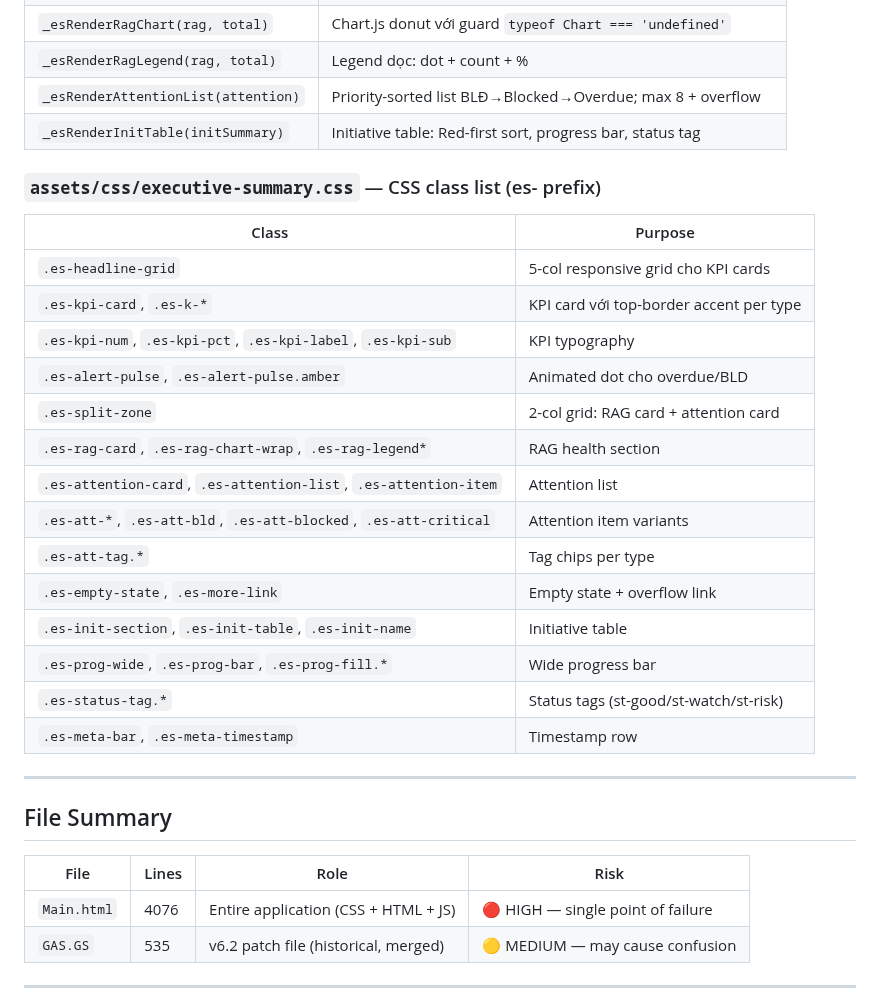
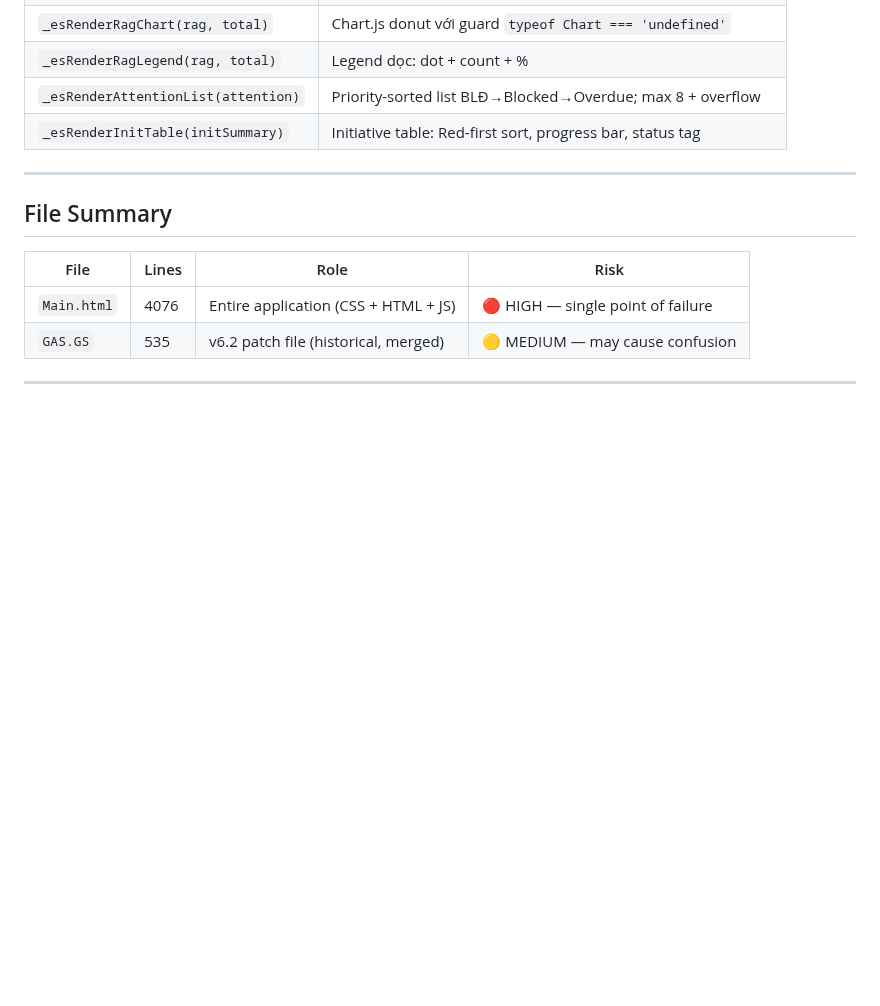
Before and after one commit to tuanttstb-debug/SHTD-Dashboard, a Markdown page: AI_CONTEXT/SOURCE_CODE_INVENTORY.md, the part around one of its changes. Drawn GitHub-style; blank space fills up the shorter version.

```diff
--- a/AI_CONTEXT/SOURCE_CODE_INVENTORY.md
+++ b/AI_CONTEXT/SOURCE_CODE_INVENTORY.md
@@ -20,25 +65,6 @@
 | `_esRenderRagLegend(rag, total)` | Legend dọc: dot + count + % |
 | `_esRenderAttentionList(attention)` | Priority-sorted list BLĐ→Blocked→Overdue; max 8 + overflow |
 | `_esRenderInitTable(initSummary)` | Initiative table: Red-first sort, progress bar, status tag |
-
-### `assets/css/executive-summary.css` — CSS class list (es- prefix)
-
-| Class | Purpose |
-|---|---|
-| `.es-headline-grid` | 5-col responsive grid cho KPI cards |
-| `.es-kpi-card`, `.es-k-*` | KPI card với top-border accent per type |
-| `.es-kpi-num`, `.es-kpi-pct`, `.es-kpi-label`, `.es-kpi-sub` | KPI typography |
-| `.es-alert-pulse`, `.es-alert-pulse.amber` | Animated dot cho overdue/BLD |
-| `.es-split-zone` | 2-col grid: RAG card + attention card |
-| `.es-rag-card`, `.es-rag-chart-wrap`, `.es-rag-legend*` | RAG health section |
-| `.es-attention-card`, `.es-attention-list`, `.es-attention-item` | Attention list |
-| `.es-att-*`, `.es-att-bld`, `.es-att-blocked`, `.es-att-critical` | Attention item variants |
-| `.es-att-tag.*` | Tag chips per type |
-| `.es-empty-state`, `.es-more-link` | Empty state + overflow link |
-| `.es-init-section`, `.es-init-table`, `.es-init-name` | Initiative table |
-| `.es-prog-wide`, `.es-prog-bar`, `.es-prog-fill.*` | Wide progress bar |
-| `.es-status-tag.*` | Status tags (st-good/st-watch/st-risk) |
-| `.es-meta-bar`, `.es-meta-timestamp` | Timestamp row |
 
 ---
 
```
Also changed, not shown: other parts of AI_CONTEXT/SOURCE_CODE_INVENTORY.md (+47 -2 lines), AI_CONTEXT/SESSION_HANDOVER.md (+67 -39 lines).
